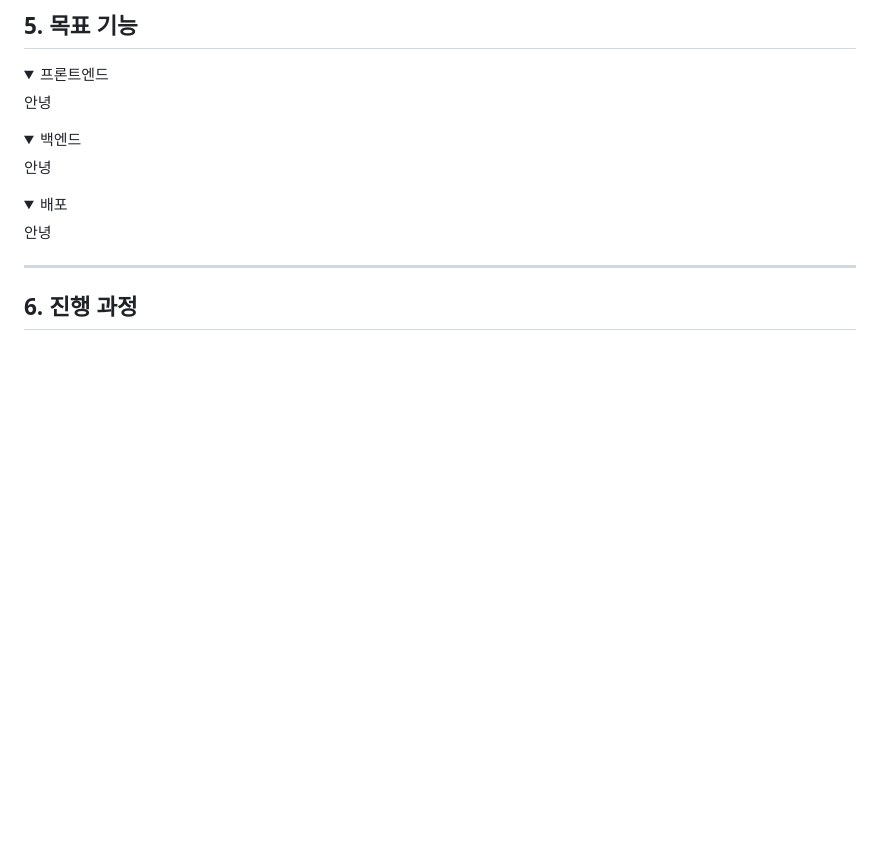
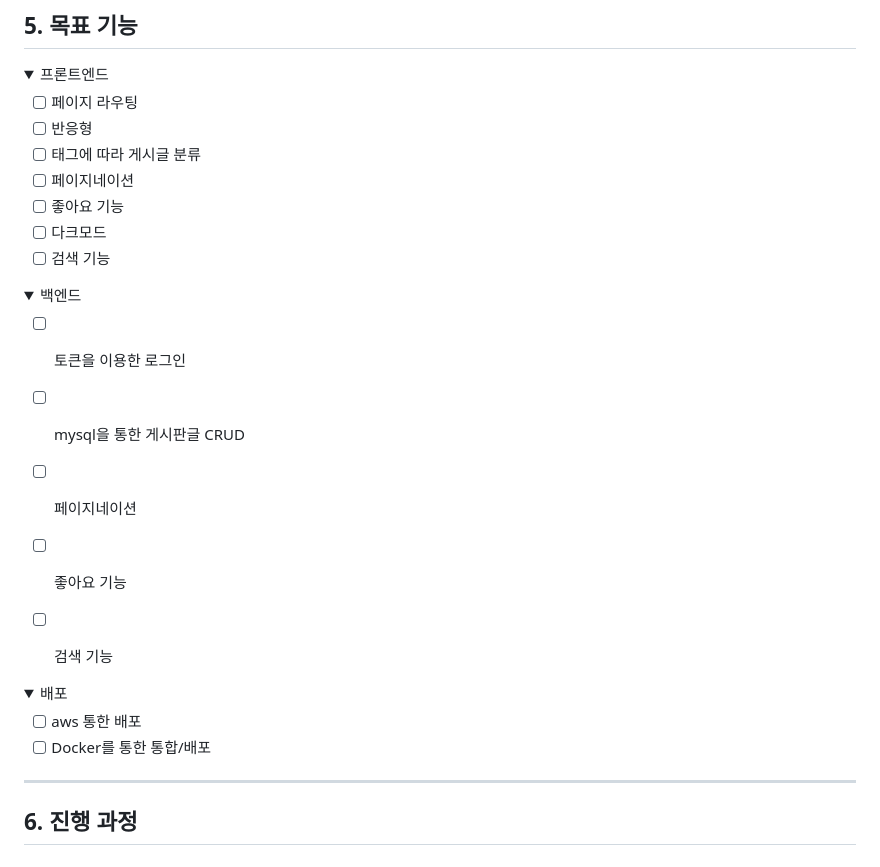
Before and after one commit to ka0824/noky_vue_spring, a Markdown page: README.md, the part around the change. Drawn GitHub-style; folded sections open; blank space fills up the shorter version.

```diff
--- a/README.md
+++ b/README.md
@@ -77,7 +77,13 @@ public class BackendApplication {
 <summary>프론트엔드</summary>
 <div markdown="1">
 
-안녕
+- [ ] 페이지 라우팅
+- [ ] 반응형
+- [ ] 태그에 따라 게시글 분류
+- [ ] 페이지네이션
+- [ ] 좋아요 기능
+- [ ] 다크모드
+- [ ] 검색 기능
 
 </div>
 </details>
@@ -86,7 +92,12 @@ public class BackendApplication {
 <summary>백엔드</summary>
 <div markdown="1">
 
-안녕
+- [ ] 토큰을 이용한 로그인
+- [ ] mysql을 통한 게시판글 CRUD
+- [ ] 페이지네이션
+- [ ] 좋아요 기능
+- [ ] 검색 기능
+
 
 </div>
 </details>
@@ -95,7 +106,8 @@ public class BackendApplication {
 <summary>배포</summary>
 <div markdown="1">
 
-안녕
+- [ ] aws 통한 배포
+- [ ] Docker를 통한 통합/배포
 
 </div>
 </details>
```
